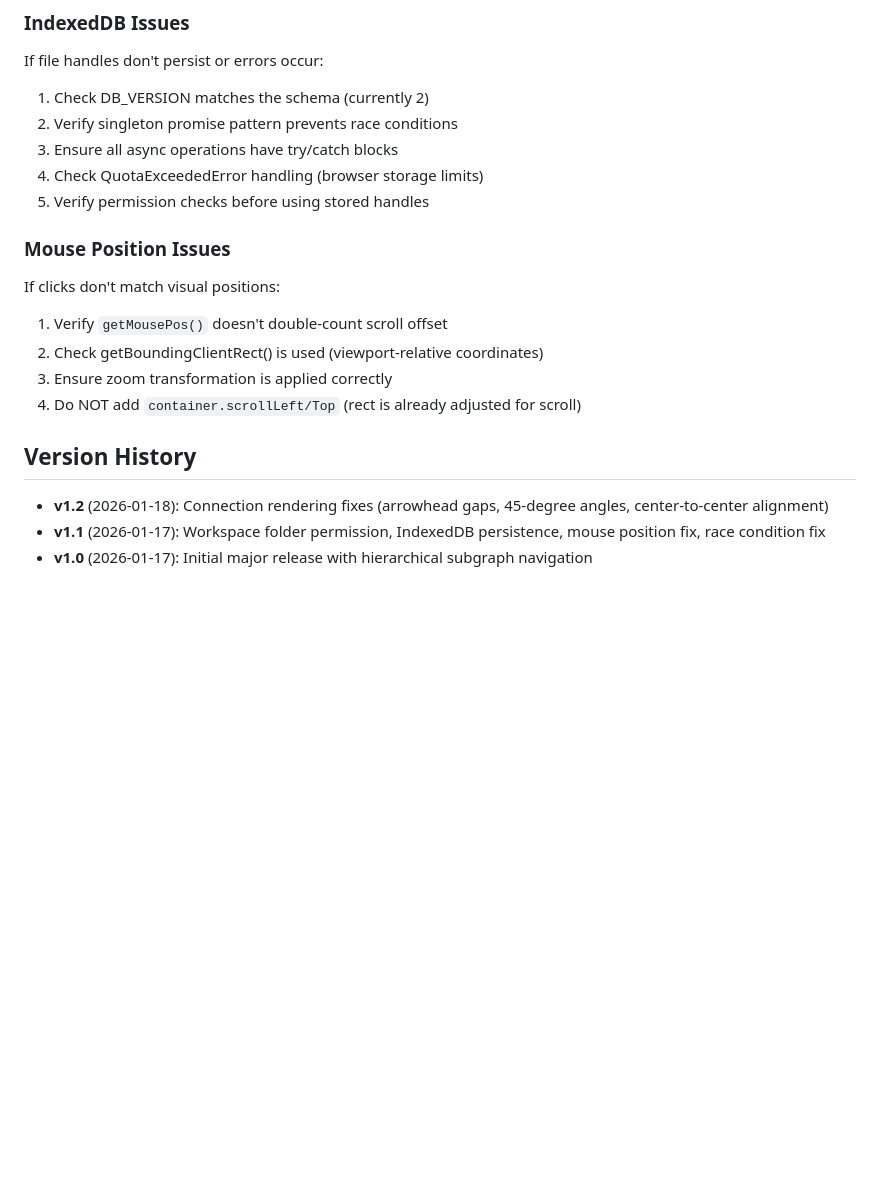
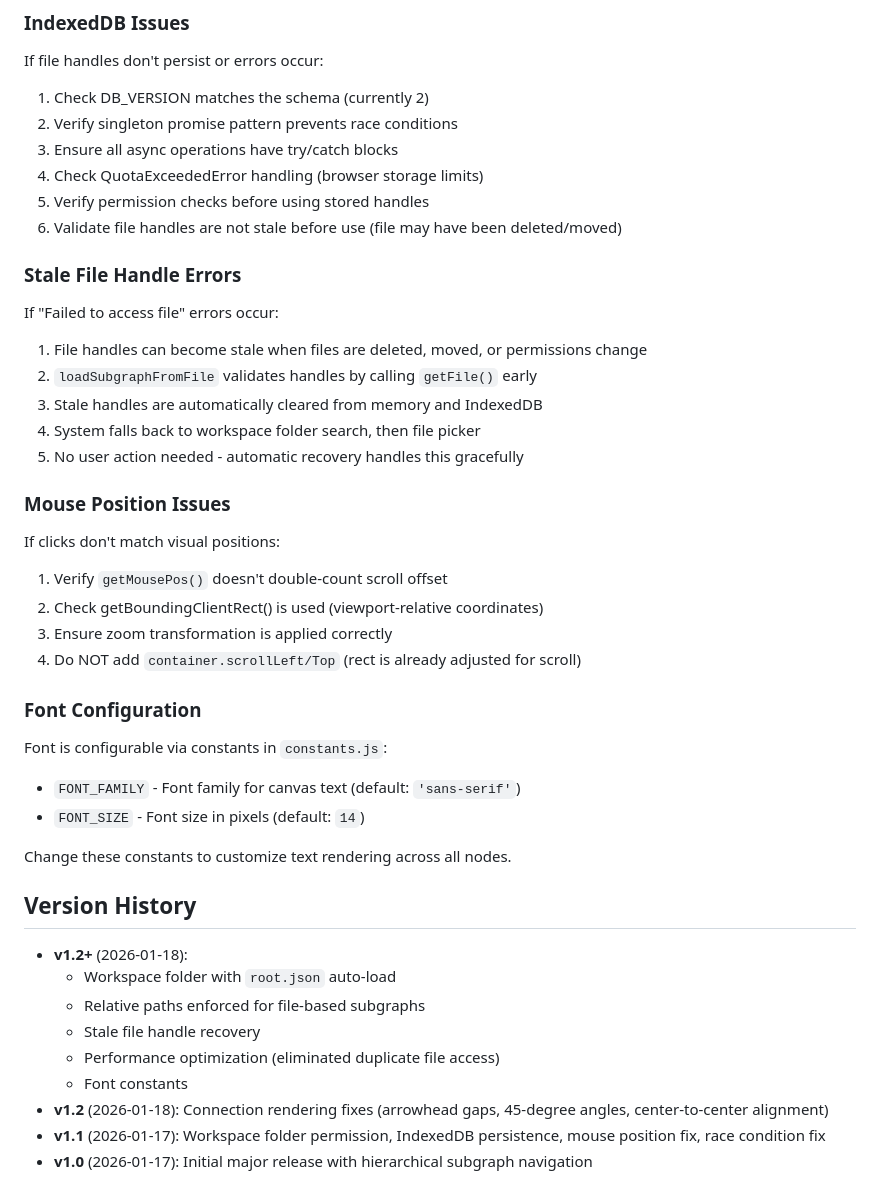
Before and after one commit to jysh1214/inf, a Markdown page: CLAUDE.md, the part around one of its changes. Rendered like a GitHub page; blank space fills up the shorter version.

```diff
--- a/CLAUDE.md
+++ b/CLAUDE.md
@@ -324,6 +338,16 @@ If file handles don't persist or errors occur:
 3. Ensure all async operations have try/catch blocks
 4. Check QuotaExceededError handling (browser storage limits)
 5. Verify permission checks before using stored handles
+6. Validate file handles are not stale before use (file may have been deleted/moved)
+
+### Stale File Handle Errors
+
+If "Failed to access file" errors occur:
+1. File handles can become stale when files are deleted, moved, or permissions change
+2. `loadSubgraphFromFile` validates handles by calling `getFile()` early
+3. Stale handles are automatically cleared from memory and IndexedDB
+4. System falls back to workspace folder search, then file picker
+5. No user action needed - automatic recovery handles this gracefully
 
 ### Mouse Position Issues
 
@@ -333,8 +357,22 @@ If clicks don't match visual positions:
 3. Ensure zoom transformation is applied correctly
 4. Do NOT add `container.scrollLeft/Top` (rect is already adjusted for scroll)
 
+### Font Configuration
+
+Font is configurable via constants in `constants.js`:
+- `FONT_FAMILY` - Font family for canvas text (default: `'sans-serif'`)
+- `FONT_SIZE` - Font size in pixels (default: `14`)
+
+Change these constants to customize text rendering across all nodes.
+
 ## Version History
 
+- **v1.2+** (2026-01-18):
+  - Workspace folder with `root.json` auto-load
+  - Relative paths enforced for file-based subgraphs
+  - Stale file handle recovery
+  - Performance optimization (eliminated duplicate file access)
+  - Font constants
 - **v1.2** (2026-01-18): Connection rendering fixes (arrowhead gaps, 45-degree angles, center-to-center alignment)
 - **v1.1** (2026-01-17): Workspace folder permission, IndexedDB persistence, mouse position fix, race condition fix
 - **v1.0** (2026-01-17): Initial major release with hierarchical subgraph navigation
```
Also changed, not shown: other parts of CLAUDE.md (+17 -3 lines).
